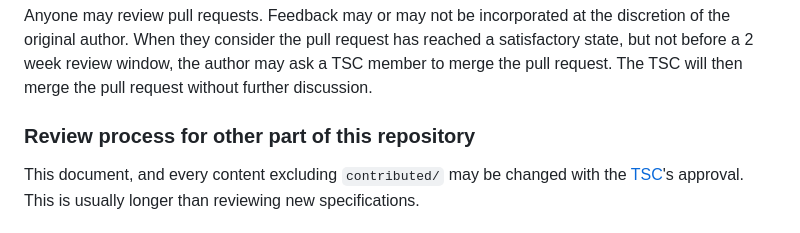
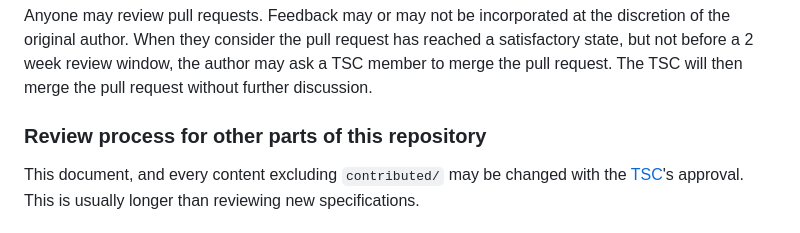
Before and after one commit to graphql/graphql-scalars, a Markdown page: README.md, the part around the change. GitHub-like rendering.

Commit message:
Update README.md
Co-authored-by: Glen <glen.84@gmail.com>

```diff
--- a/README.md
+++ b/README.md
@@ -50,7 +50,7 @@ Because this repository is separate from the main GraphQL spec, and because seve
 
 Anyone may review pull requests. Feedback may or may not be incorporated at the discretion of the original author. When they consider the pull request has reached a satisfactory state, but not before a 2 week review window, the author may ask a TSC member to merge the pull request. The TSC will then merge the pull request without further discussion.
 
-### Review process for other part of this repository
+### Review process for other parts of this repository
 
 This document, and every content excluding `contributed/` may be changed with the [TSC](https://github.com/graphql/graphql-wg/blob/main/GraphQL-TSC.md)'s approval. This is usually longer than reviewing new specifications.
 
```
